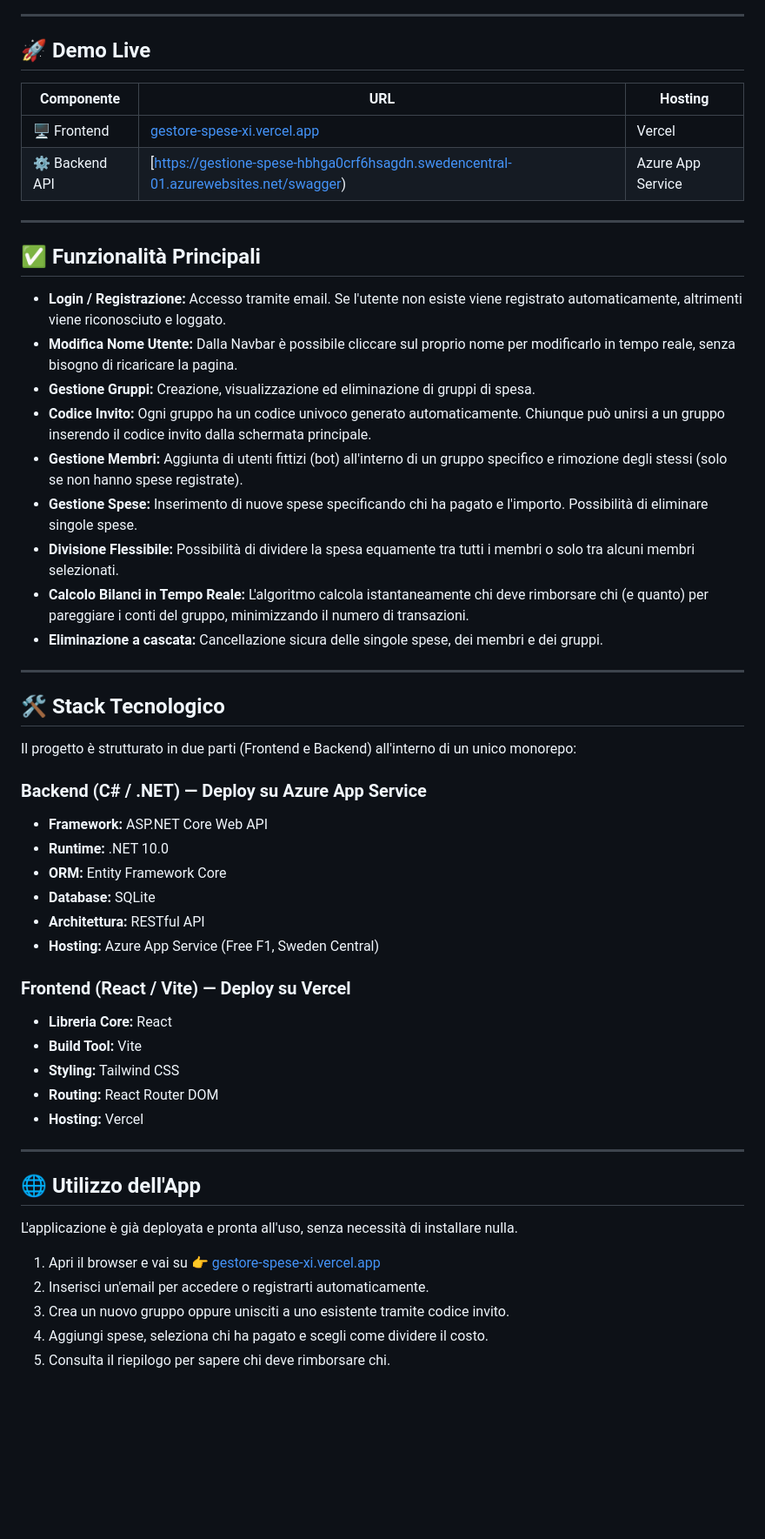
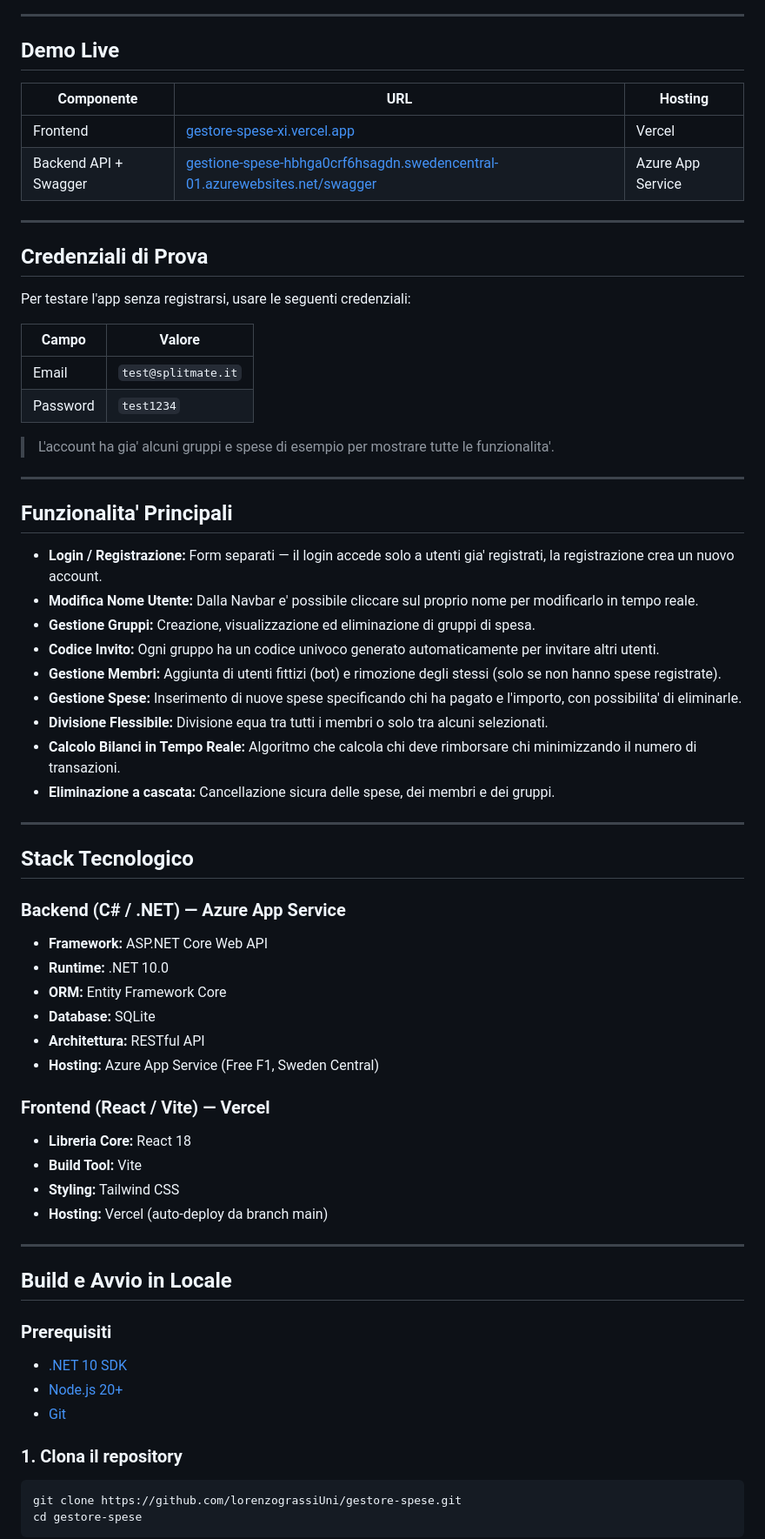
Before and after one commit to lorenzograssiUni/gestore-spese, a Markdown page: README.md, the part around one of its changes. Shown at 87% size. Drawn GitHub-style; blank space fills up the shorter version.

Commit message:
docs: aggiorna README con build locale, credenziali di prova e indice documentazione

````diff
--- a/README.md
+++ b/README.md
@@ -5,33 +7,44 @@ Una Web Application full-stack per la gestione e la divisione delle spese in gru
 ---
 
-## 🚀 Demo Live
+## Demo Live
 
 | Componente | URL | Hosting |
 |---|---|---|
-| 🖥️ Frontend | [gestore-spese-xi.vercel.app](https://gestore-spese-xi.vercel.app) | Vercel |
-| ⚙️ Backend API | [https://gestione-spese-hbhga0crf6hsagdn.swedencentral-01.azurewebsites.net/swagger) | Azure App Service |
+| Frontend | [gestore-spese-xi.vercel.app](https://gestore-spese-xi.vercel.app) | Vercel |
+| Backend API + Swagger | [gestione-spese-hbhga0crf6hsagdn.swedencentral-01.azurewebsites.net/swagger](https://gestione-spese-hbhga0crf6hsagdn.swedencentral-01.azurewebsites.net/swagger) | Azure App Service |
 
 ---
 
-## ✅ Funzionalità Principali
+## Credenziali di Prova
 
-* **Login / Registrazione:** Accesso tramite email. Se l'utente non esiste viene registrato automaticamente, altrimenti viene riconosciuto e loggato.
-* **Modifica Nome Utente:** Dalla Navbar è possibile cliccare sul proprio nome per modificarlo in tempo reale, senza bisogno di ricaricare la pagina.
-* **Gestione Gruppi:** Creazione, visualizzazione ed eliminazione di gruppi di spesa.
-* **Codice Invito:** Ogni gruppo ha un codice univoco generato automaticamente. Chiunque può unirsi a un gruppo inserendo il codice invito dalla schermata principale.
-* **Gestione Membri:** Aggiunta di utenti fittizi (bot) all'interno di un gruppo specifico e rimozione degli stessi (solo se non hanno spese registrate).
-* **Gestione Spese:** Inserimento di nuove spese specificando chi ha pagato e l'importo. Possibilità di eliminare singole spese.
-* **Divisione Flessibile:** Possibilità di dividere la spesa equamente tra tutti i membri o solo tra alcuni membri selezionati.
-* **Calcolo Bilanci in Tempo Reale:** L'algoritmo calcola istantaneamente chi deve rimborsare chi (e quanto) per pareggiare i conti del gruppo, minimizzando il numero di transazioni.
-* **Eliminazione a cascata:** Cancellazione sicura delle singole spese, dei membri e dei gruppi.
+Per testare l'app senza registrarsi, usare le seguenti credenziali:
+
+| Campo | Valore |
+|---|---|
+| Email | `test@splitmate.it` |
+| Password | `test1234` |
+
+> L'account ha gia' alcuni gruppi e spese di esempio per mostrare tutte le funzionalita'.
 
 ---
 
-## 🛠️ Stack Tecnologico
+## Funzionalita' Principali
 
-Il progetto è strutturato in due parti (Frontend e Backend) all'interno di un unico monorepo:
+* **Login / Registrazione:** Form separati — il login accede solo a utenti gia' registrati, la registrazione crea un nuovo account.
+* **Modifica Nome Utente:** Dalla Navbar e' possibile cliccare sul proprio nome per modificarlo in tempo reale.
+* **Gestione Gruppi:** Creazione, visualizzazione ed eliminazione di gruppi di spesa.
+* **Codice Invito:** Ogni gruppo ha un codice univoco generato automaticamente per invitare altri utenti.
+* **Gestione Membri:** Aggiunta di utenti fittizi (bot) e rimozione degli stessi (solo se non hanno spese registrate).
+* **Gestione Spese:** Inserimento di nuove spese specificando chi ha pagato e l'importo, con possibilita' di eliminarle.
+* **Divisione Flessibile:** Divisione equa tra tutti i membri o solo tra alcuni selezionati.
+* **Calcolo Bilanci in Tempo Reale:** Algoritmo che calcola chi deve rimborsare chi minimizzando il numero di transazioni.
+* **Eliminazione a cascata:** Cancellazione sicura delle spese, dei membri e dei gruppi.
 
-### Backend (C# / .NET) — Deploy su Azure App Service
+---
+
+## Stack Tecnologico
+
+### Backend (C# / .NET) — Azure App Service
 * **Framework:** ASP.NET Core Web API
 * **Runtime:** .NET 10.0
 * **ORM:** Entity Framework Core
@@ -39,22 +52,24 @@ Il progetto è strutturato in due parti (Frontend e Backend) all'interno di un u
 * **Architettura:** RESTful API
 * **Hosting:** Azure App Service (Free F1, Sweden Central)
 
-### Frontend (React / Vite) — Deploy su Vercel
-* **Libreria Core:** React
+### Frontend (React / Vite) — Vercel
+* **Libreria Core:** React 18
 * **Build Tool:** Vite
 * **Styling:** Tailwind CSS
-* **Routing:** React Router DOM
-* **Hosting:** Vercel
+* **Hosting:** Vercel (auto-deploy da branch main)
 
 ---
 
-## 🌐 Utilizzo dell'App
+## Build e Avvio in Locale
 
-L'applicazione è già deployata e pronta all'uso, senza necessità di installare nulla.
+### Prerequisiti
+- [.NET 10 SDK](https://dotnet.microsoft.com/download)
+- [Node.js 20+](https://nodejs.org)
+- [Git](https://git-scm.com)
 
-1. Apri il browser e vai su 👉 [gestore-spese-xi.vercel.app](https://gestore-spese-xi.vercel.app)
-2. Inserisci un'email per accedere o registrarti automaticamente.
-3. Crea un nuovo gruppo oppure unisciti a uno esistente tramite codice invito.
-4. Aggiungi spese, seleziona chi ha pagato e scegli come dividere il costo.
-5. Consulta il riepilogo per sapere chi deve rimborsare chi.
+### 1. Clona il repository
+```bash
+git clone https://github.com/lorenzograssiUni/gestore-spese.git
+cd gestore-spese
+```
 
````
Also changed, not shown: other parts of README.md (+60 -16 lines).
